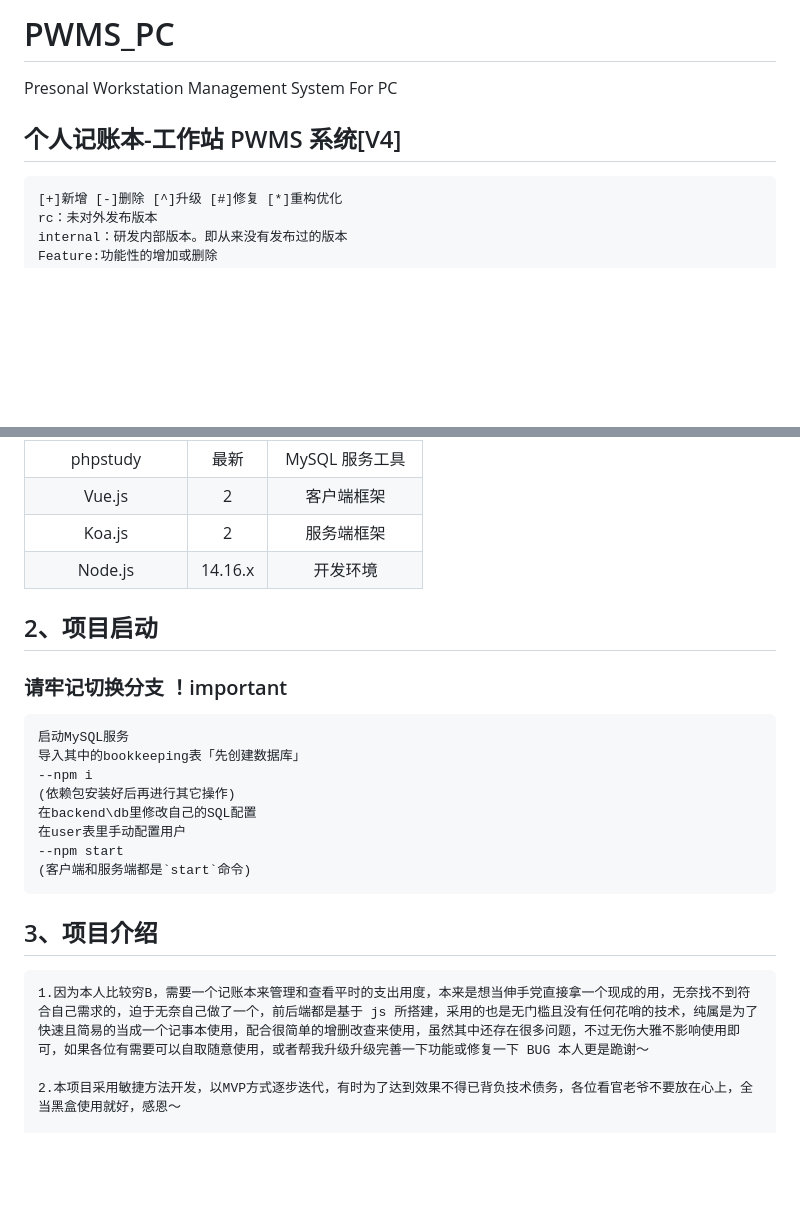
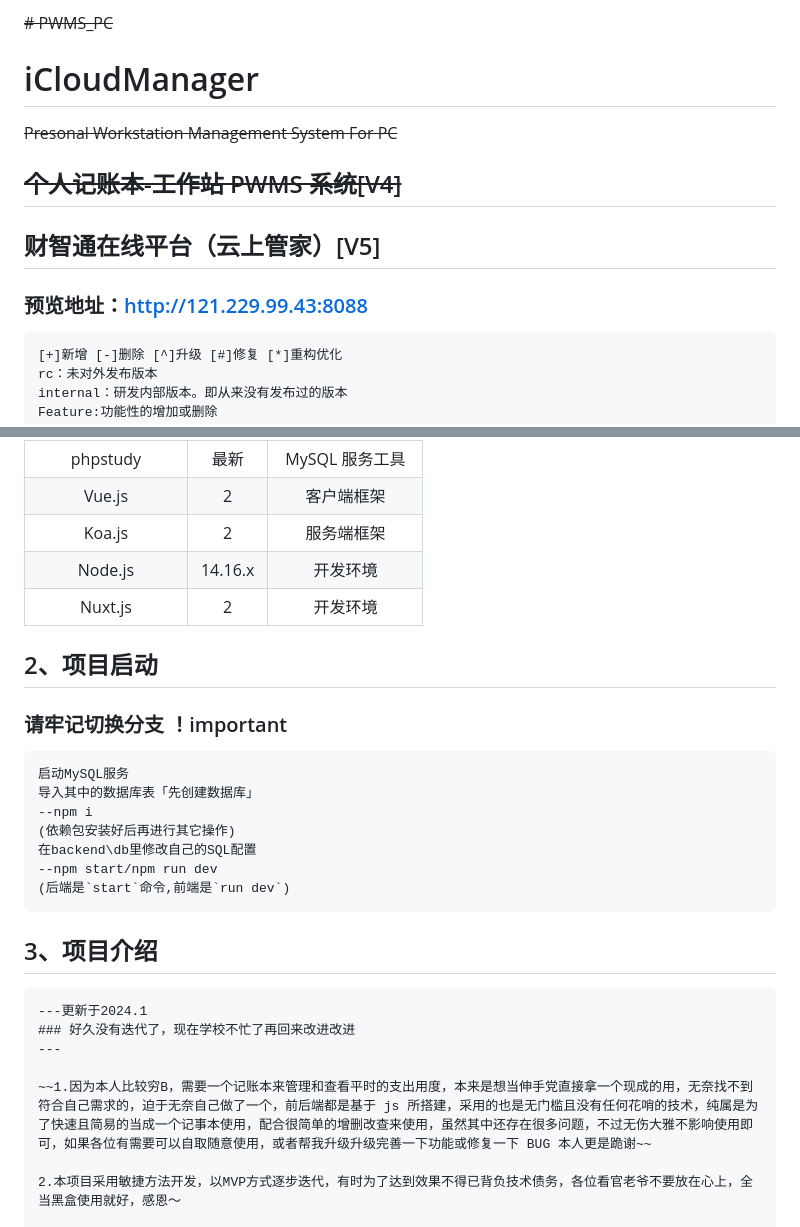
Before and after one commit to Wangxinyu3218/iCloudManager, a Markdown page: README.md, 2 parts joined by grey strips. Rendered like a GitHub page; blank space fills up the shorter version.

````diff
--- a/README.md
+++ b/README.md
@@ -6,11 +6,14 @@
  * @FilePath: personal-workstation\README.md
 -->
 
-# PWMS_PC
+~~# PWMS_PC~~
+# iCloudManager
 
-Presonal Workstation Management System For PC
+~~Presonal Workstation Management System For PC~~
 
-## 个人记账本-工作站 PWMS 系统[V4]
+## ~~个人记账本-工作站 PWMS 系统[V4]~~
+## 财智通在线平台（云上管家）[V5]
+### 预览地址：http://121.229.99.43:8088
 
 ```
 [+]新增 [-]删除 [^]升级 [#]修复 [*]重构优化
@@ -33,6 +36,7 @@ Enhance：代码重构或优化或格式化等
 |       Vue.js       |    2    |     客户端框架     |
 |       Koa.js       |    2    |    服务端框架    |
 |      Node.js       | 14.16.x |     开发环境     |
+|      Nuxt.js       |    2    |     开发环境     |
 
 ## 2、项目启动
 
@@ -40,19 +44,22 @@ Enhance：代码重构或优化或格式化等
 
 ```
 启动MySQL服务
-导入其中的bookkeeping表「先创建数据库」
+导入其中的数据库表「先创建数据库」
 --npm i
 (依赖包安装好后再进行其它操作)
 在backend\db里修改自己的SQL配置
-在user表里手动配置用户
---npm start
-(客户端和服务端都是`start`命令)
+--npm start/npm run dev
+(后端是`start`命令,前端是`run dev`)
 ```
 
 ## 3、项目介绍
 
 ```
-1.因为本人比较穷B，需要一个记账本来管理和查看平时的支出用度，本来是想当伸手党直接拿一个现成的用，无奈找不到符合自己需求的，迫于无奈自己做了一个，前后端都是基于 js 所搭建，采用的也是无门槛且没有任何花哨的技术，纯属是为了快速且简易的当成一个记事本使用，配合很简单的增删改查来使用，虽然其中还存在很多问题，不过无伤大雅不影响使用即可，如果各位有需要可以自取随意使用，或者帮我升级升级完善一下功能或修复一下 BUG 本人更是跪谢～
+---更新于2024.1
+### 好久没有迭代了，现在学校不忙了再回来改进改进
+---
+
+~~1.因为本人比较穷B，需要一个记账本来管理和查看平时的支出用度，本来是想当伸手党直接拿一个现成的用，无奈找不到符合自己需求的，迫于无奈自己做了一个，前后端都是基于 js 所搭建，采用的也是无门槛且没有任何花哨的技术，纯属是为了快速且简易的当成一个记事本使用，配合很简单的增删改查来使用，虽然其中还存在很多问题，不过无伤大雅不影响使用即可，如果各位有需要可以自取随意使用，或者帮我升级升级完善一下功能或修复一下 BUG 本人更是跪谢~~
 
 2.本项目采用敏捷方法开发，以MVP方式逐步迭代，有时为了达到效果不得已背负技术债务，各位看官老爷不要放在心上，全当黑盒使用就好，感恩～
 
````
Also changed, not shown: other parts of README.md (+28 -21 lines), assets/V5_20240101/login.jpeg (added), assets/V5_20240101/menu.jpeg (added), assets/V5_20240101/role.jpeg (added), assets/V5_20240101/user.jpeg (added).
